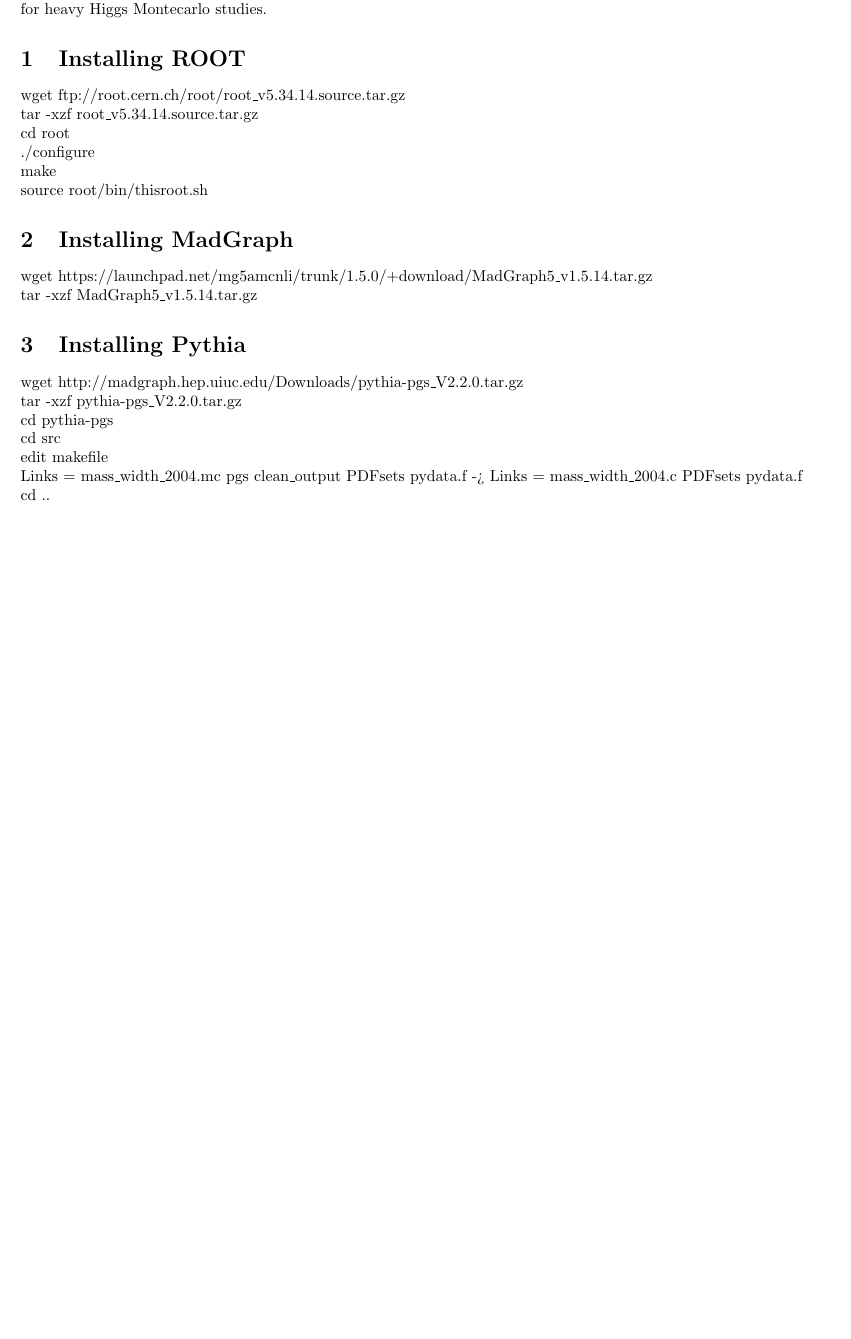
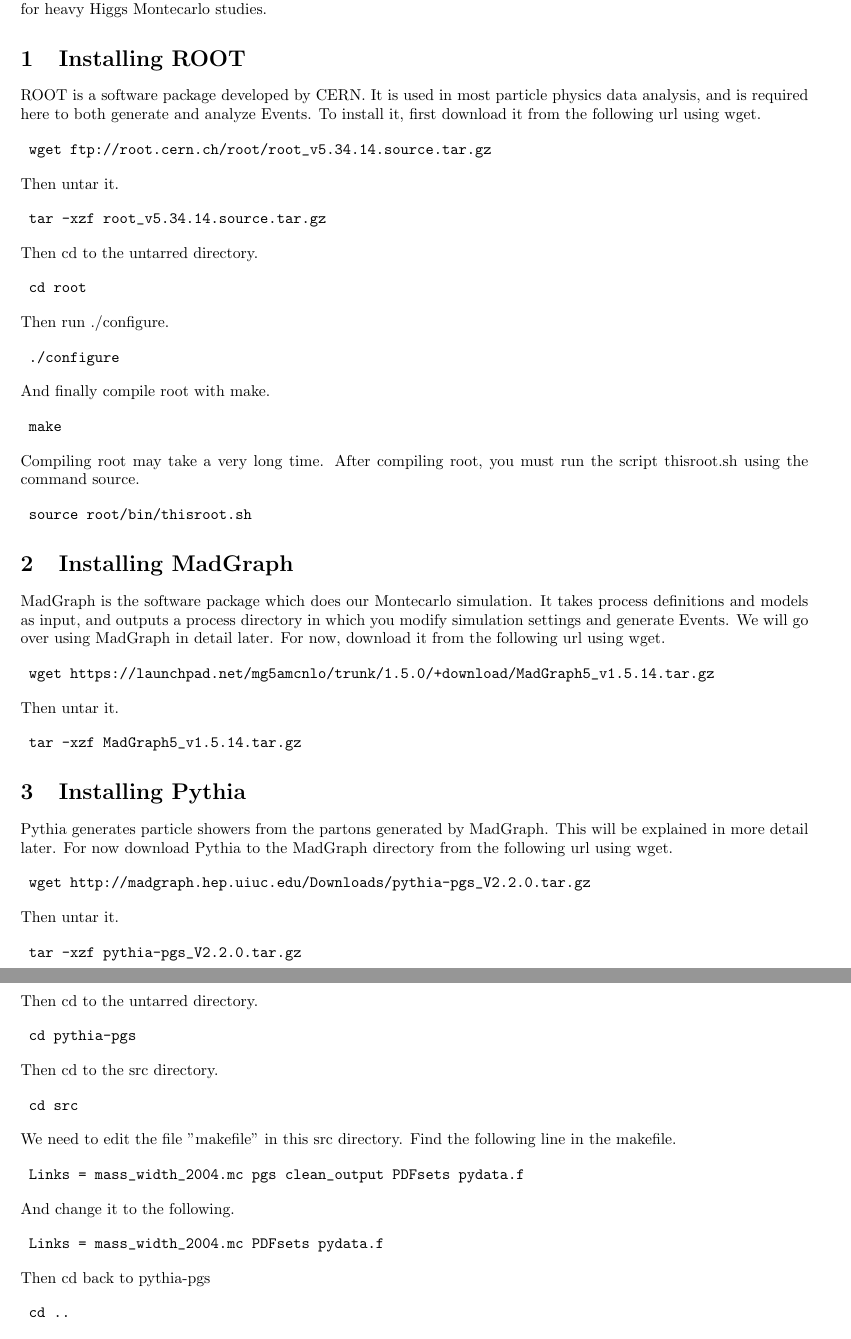
Before and after one commit to schsu/PhysAna-AtoZh, a LaTeX document (documentation/2HDMTC_setup.tex): part of the page before the commit and two parts of pages 1 and 2 of 2 after it, the two joined at a grey line, cut so that both start at the same text, the shorter picture padded with empty space. Compiled offline with pdfLaTeX.

Commit message:
added documentation; changed cut_study to simply output comprehensive cutflow information for now

```diff
--- a/documentation/2HDMTC_setup.tex
+++ b/documentation/2HDMTC_setup.tex
@@ -2,6 +2,7 @@
 
 % packages
 \usepackage{hyperref}
+\usepackage{verbatim}
 
 % document style
 \usepackage[margin = 20mm]{geometry}
@@ -15,36 +16,95 @@
 
 \section{Installing ROOT}
 
-wget ftp://root.cern.ch/root/root\_v5.34.14.source.tar.gz
+ROOT is a software package developed by CERN. It is used in most particle physics data analysis, and is required here to both generate and analyze Events. To install it, first download it from the following url using wget.
 
-tar -xzf root\_v5.34.14.source.tar.gz
+\begin{verbatim}
+	wget ftp://root.cern.ch/root/root_v5.34.14.source.tar.gz
+\end{verbatim}
 
+Then untar it.
+
+\begin{verbatim}
+	tar -xzf root_v5.34.14.source.tar.gz
+\end{verbatim}
+
+Then cd to the untarred directory.
+
+\begin{verbatim}
 	cd root
+\end{verbatim}
 
+Then run ./configure.
+
+\begin{verbatim}
 	./configure
+\end{verbatim}
 
+And finally compile root with make.
+
+\begin{verbatim}
 	make
+\end{verbatim}
 
+Compiling root may take a very long time. After compiling root, you must run the script thisroot.sh using the command source.
+
+\begin{verbatim}
 	source root/bin/thisroot.sh
+\end{verbatim}
 
 \section{Installing MadGraph}
 
-wget https://launchpad.net/mg5amcnli/trunk/1.5.0/+download/MadGraph5\_v1.5.14.tar.gz
+MadGraph is the software package which does our Montecarlo simulation. It takes process definitions and models as input, and outputs a process directory in which you modify simulation settings and generate Events. We will go over using MadGraph in detail later. For now, download it from the following url using wget.
 
-tar -xzf MadGraph5\_v1.5.14.tar.gz
+\begin{verbatim}
+	wget https://launchpad.net/mg5amcnlo/trunk/1.5.0/+download/MadGraph5_v1.5.14.tar.gz
+\end{verbatim}
+
+Then untar it.
+
+\begin{verbatim}
+	tar -xzf MadGraph5_v1.5.14.tar.gz
+\end{verbatim}
 
 \section {Installing Pythia}
 
-wget http://madgraph.hep.uiuc.edu/Downloads/pythia-pgs\_V2.2.0.tar.gz
+Pythia generates particle showers from the partons generated by MadGraph. This will be explained in more detail later. For now download Pythia to the MadGraph directory from the following url using wget.
 
-tar -xzf pythia-pgs\_V2.2.0.tar.gz
+\begin{verbatim}
+	wget http://madgraph.hep.uiuc.edu/Downloads/pythia-pgs_V2.2.0.tar.gz
+\end{verbatim}
 
+Then untar it.
+
+\begin{verbatim}
+	tar -xzf pythia-pgs_V2.2.0.tar.gz
+\end{verbatim}
+
+Then cd to the untarred directory.
+
+\begin{verbatim}
 	cd pythia-pgs
+\end{verbatim}
 
+Then cd to the src directory.
+
+\begin{verbatim}
 	cd src
+\end{verbatim}
 
-edit makefile
+We need to edit the file "makefile" in this src directory. Find the following line in the makefile.
 
-Links = mass\_width\_2004.mc pgs clean\_output PDFsets pydata.f -> Links = mass\_width\_2004.c PDFsets pydata.f
+\begin{verbatim}
+	Links = mass_width_2004.mc pgs clean_output PDFsets pydata.f
+\end{verbatim}
 
+And change it to the following.
+
+\begin{verbatim}
+	Links = mass_width_2004.mc PDFsets pydata.f
+\end{verbatim}
+
+Then cd back to pythia-pgs
+
+\begin{verbatim}
 	cd ..
```
Also changed, not shown: documentation/2HDMTC_setup.pdf, level2/cut_study/Makefile, documentation/2HDMTC_setup.tex (32 more changed lines), 4 other files. Lines whose indentation alone changed are shown as unchanged.
